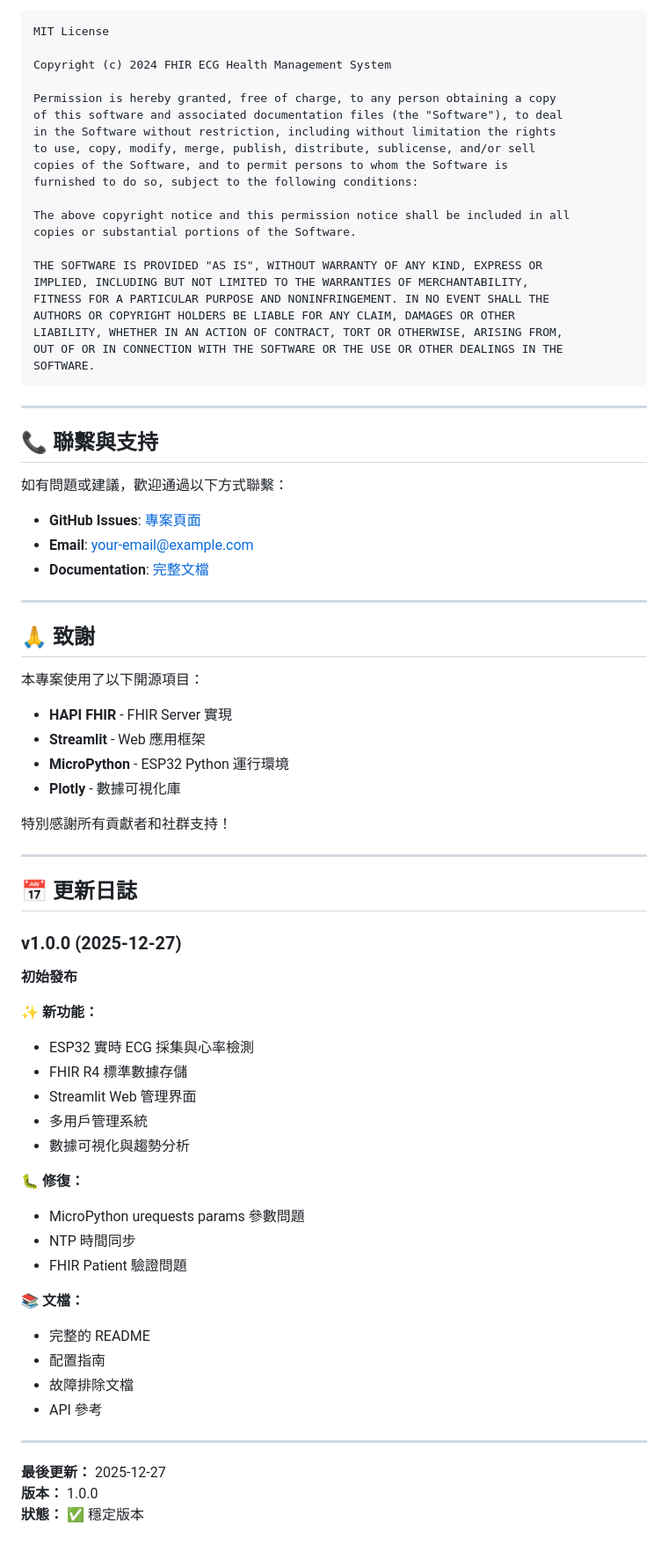
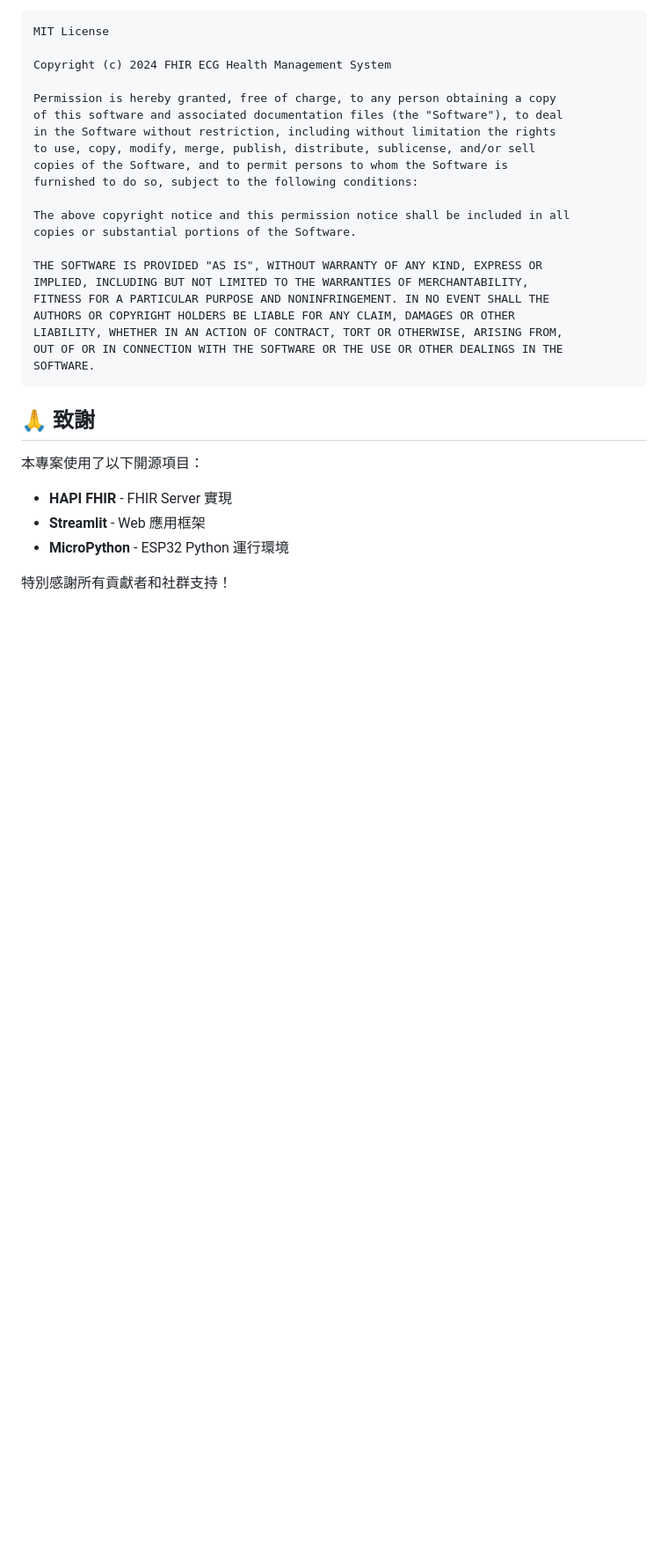
Before and after one commit to DinoDitto/System_FHIRserver_esp32_ECG_detect_streamlit, a Markdown page: README.md, the part around the change printed below. Shown: that part at 88% size. GitHub-like rendering; blank space fills up the shorter version.

````diff
--- a/README.md
+++ b/README.md
@@ -1038,17 +1028,6 @@ OUT OF OR IN CONNECTION WITH THE SOFTWARE OR THE USE OR OTHER DEALINGS IN THE
 SOFTWARE.
 ```
 
----
-
-## 📞 聯繫與支持
-
-如有問題或建議，歡迎通過以下方式聯繫：
-
-- **GitHub Issues**: [專案頁面](https://github.com/your-repo)
-- **Email**: your-email@example.com
-- **Documentation**: [完整文檔](https://your-docs-site.com)
-
----
 
 ## 🙏 致謝
 
@@ -1057,38 +1036,5 @@ SOFTWARE.
 - **HAPI FHIR** - FHIR Server 實現
 - **Streamlit** - Web 應用框架
 - **MicroPython** - ESP32 Python 運行環境
-- **Plotly** - 數據可視化庫
 
 特別感謝所有貢獻者和社群支持！
-
----
-
-## 📅 更新日誌
-
-### v1.0.0 (2025-12-27)
-
-**初始發布**
-
-✨ **新功能：**
-- ESP32 實時 ECG 採集與心率檢測
-- FHIR R4 標準數據存儲
-- Streamlit Web 管理界面
-- 多用戶管理系統
-- 數據可視化與趨勢分析
-
-🐛 **修復：**
-- MicroPython urequests params 參數問題
-- NTP 時間同步
-- FHIR Patient 驗證問題
-
-📚 **文檔：**
-- 完整的 README
-- 配置指南
-- 故障排除文檔
-- API 參考
-
----
-
-**最後更新：** 2025-12-27
-**版本：** 1.0.0
-**狀態：** ✅ 穩定版本
````
Also changed, not shown: other parts of README.md (+8 -18 lines).
